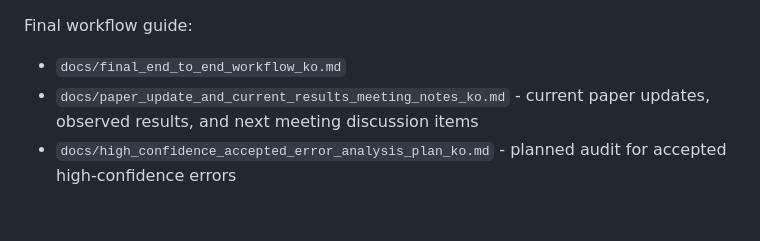
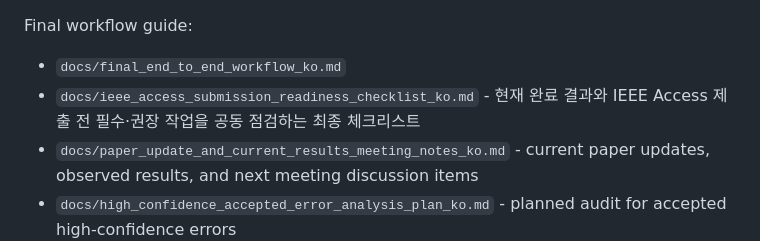
Before and after one commit to WoojinPark-Jay/confidence-guided-llm-reasoning-depression-risk-emotion, a Markdown page: README.md, the part around the change. GitHub-like rendering; blank space fills up the shorter version.

Commit message:
Add IEEE Access submission readiness checklist

```diff
--- a/README.md
+++ b/README.md
@@ -75,6 +75,7 @@ Prompt-policy comparison notebooks (keep baseline results unchanged):
 Final workflow guide:
 
 - `docs/final_end_to_end_workflow_ko.md`
+- `docs/ieee_access_submission_readiness_checklist_ko.md` - 현재 완료 결과와 IEEE Access 제출 전 필수·권장 작업을 공동 점검하는 최종 체크리스트
 - `docs/paper_update_and_current_results_meeting_notes_ko.md` - current paper updates, observed results, and next meeting discussion items
 - `docs/high_confidence_accepted_error_analysis_plan_ko.md` - planned audit for accepted high-confidence errors
 - `docs/routing_threshold_policy_audit_ko.md` - Korean audit of the pre-specified 0.70--1.00 routing grid, the alpha=0.05 feasibility constraint, and calibration/test routing diagnostics
```
Also changed, not shown: docs/ieee_access_submission_readiness_checklist_ko.md (added, +137 -0 lines).
